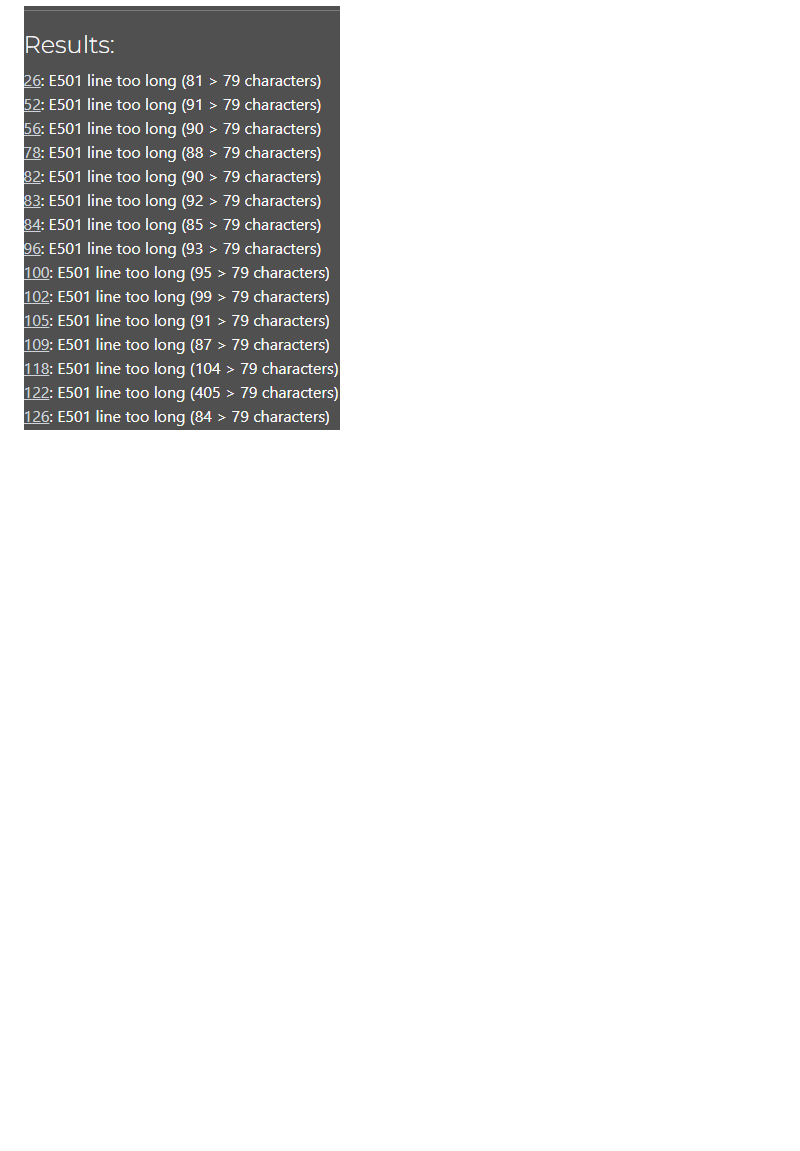
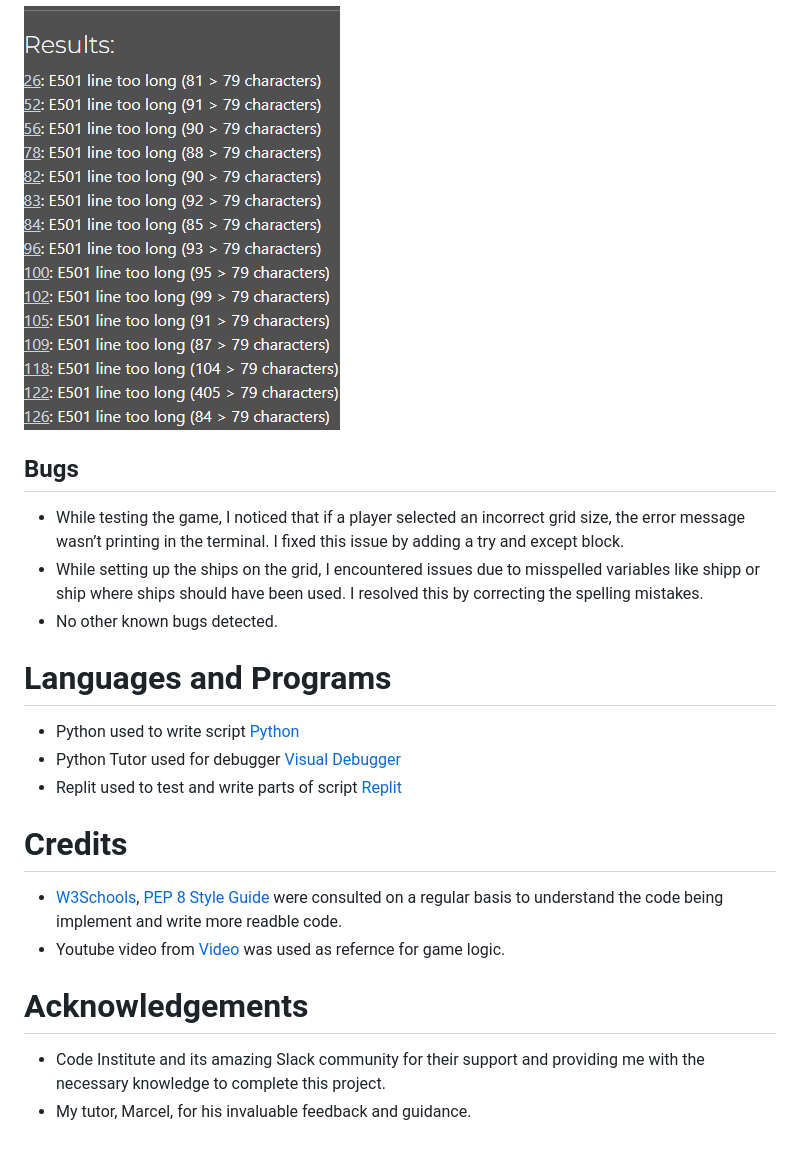
Before and after one commit to AleksandrDenis/PP3-BattleShip, a Markdown page: README.md, the part around the change. Drawn GitHub-style; blank space fills up the shorter version.

Commit message:
Update README.md add bugs, credit and Acknowledgements sections

```diff
--- a/README.md
+++ b/README.md
@@ -213,3 +213,21 @@ Game End | No input required | The script should display a message indicating wh
 No errors. One warnings regarding line too long, were returned when passing through the the [CI Python Linter Validator](https://pep8ci.herokuapp.com/). Warning fixed by breking lines.
 
 ![Validatore](readme-docs/validator.png)
+
+## Bugs
+* While testing the game, I noticed that if a player selected an incorrect grid size, the error message wasn’t printing in the terminal. I fixed this issue by adding a try and except block.
+* While setting up the ships on the grid, I encountered issues due to misspelled variables like shipp or ship where ships should have been used. I resolved this by correcting the spelling mistakes.
+* No other known bugs detected.
+
+# Languages and Programs
+* Python used to write script [Python](https://www.python.org/doc/)
+* Python Tutor used for debugger [Visual Debugger](https://pythontutor.com/)
+* Replit used to test and write parts of script [Replit](https://replit.com/login?source=home&goto=%2F%7E)
+
+# Credits
+* [W3Schools](https://www.w3schools.com/), [PEP 8 Style Guide]( https://peps.python.org/pep-0008/) were consulted on a regular basis to understand the code being implement and write more readble code.
+* Youtube video from [Video](https://www.youtube.com/watch?v=alJH_c9t4zw) was used as refernce for game logic.
+
+# Acknowledgements
+* Code Institute and its amazing Slack community for their support and providing me with the necessary knowledge to complete this project.
+* My tutor, Marcel, for his invaluable feedback and guidance.
```
